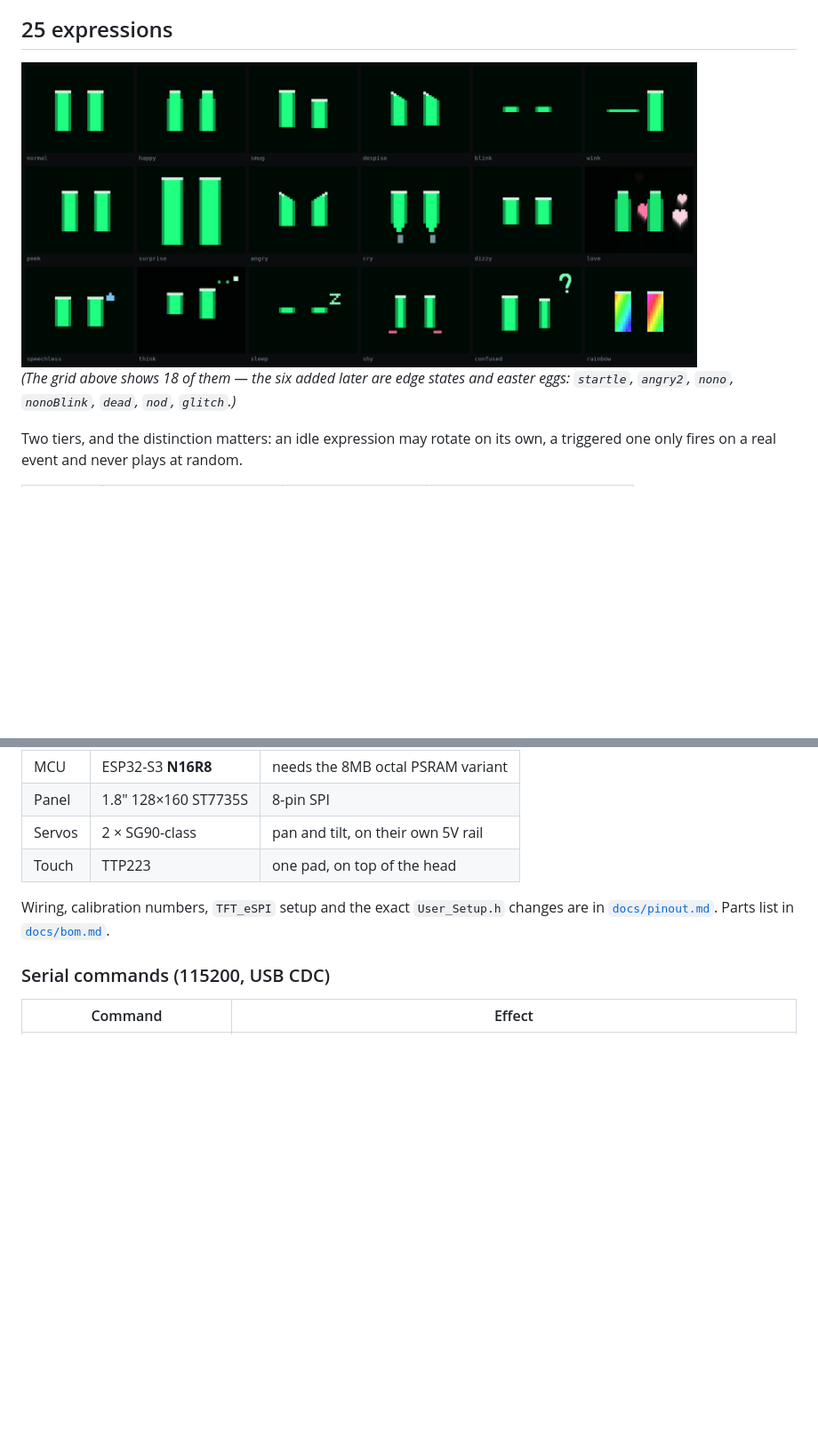
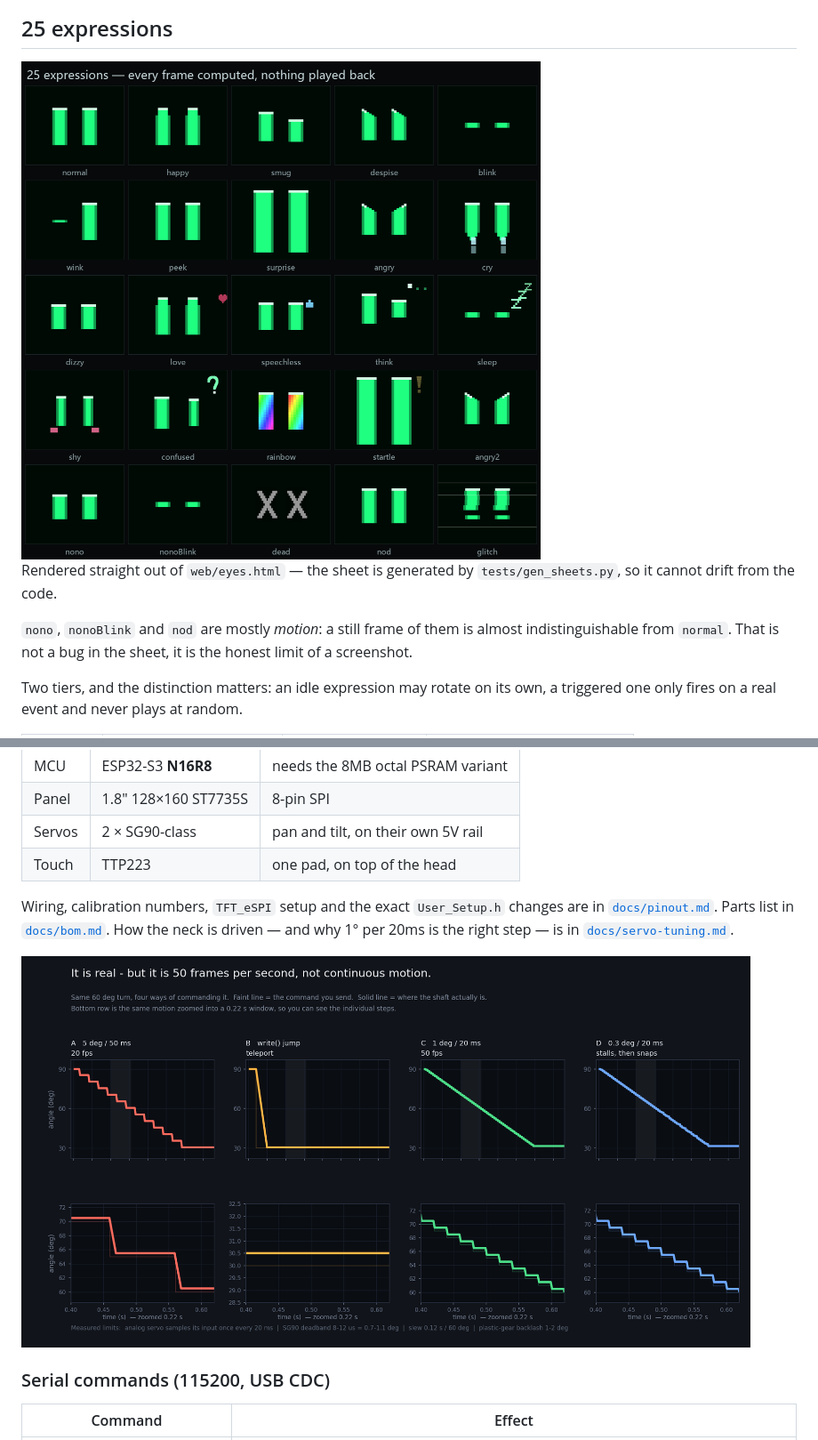
Before and after one commit to Luka916/gloamind, a Markdown page: README.md, 2 parts joined by grey strips. Shown at 89% size. GitHub-like rendering; pictures changed too: docs/images/moods-25.png (added), docs/images/moods.png (deleted), docs/images/servo-smoothness.png (added); blank space fills up the shorter version.

```diff
--- a/README.md
+++ b/README.md
@@ -68,10 +68,14 @@ twice as fast. Reading the real interval between frames makes the speed identica
 
 ## 25 expressions
 
-<img src="docs/images/moods.png" width="760" alt="Expression grid">
+<img src="docs/images/moods-25.png" width="820" alt="All 25 expressions">
 
-*(The grid above shows 18 of them — the six added later are edge states and easter eggs:
-`startle`, `angry2`, `nono`, `nonoBlink`, `dead`, `nod`, `glitch`.)*
+Rendered straight out of `web/eyes.html` — the sheet is generated by
+`tests/gen_sheets.py`, so it cannot drift from the code.
+
+`nono`, `nonoBlink` and `nod` are mostly *motion*: a still frame of them is almost
+indistinguishable from `normal`. That is not a bug in the sheet, it is the honest limit of a
+screenshot.
 
 Two tiers, and the distinction matters: an idle expression may rotate on its own, a triggered
 one only fires on a real event and never plays at random.
@@ -154,7 +160,11 @@ ST7735S panel and two servos. Same maths, same shapes, same timing.
 | Touch | TTP223 | one pad, on top of the head |
 
 Wiring, calibration numbers, `TFT_eSPI` setup and the exact `User_Setup.h` changes are in
-[`docs/pinout.md`](docs/pinout.md). Parts list in [`docs/bom.md`](docs/bom.md).
+[`docs/pinout.md`](docs/pinout.md). Parts list in [`docs/bom.md`](docs/bom.md). How the neck is
+driven — and why 1° per 20ms is the right step — is in
+[`docs/servo-tuning.md`](docs/servo-tuning.md).
+
+<img src="docs/images/servo-smoothness.png" width="820" alt="Four ways of commanding the same 60° turn">
 
 ### Serial commands (115200, USB CDC)
 
```
Also changed, not shown: other parts of README.md (+5 -1 lines), docs/gaze-engine.md (+8 -0 lines), docs/servo-tuning.md (added, +70 -0 lines), docs/images/gaze-directions.png (added), 2 other files.
